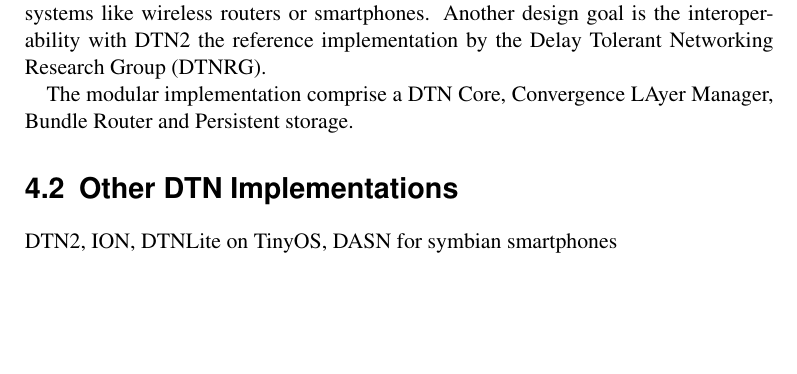
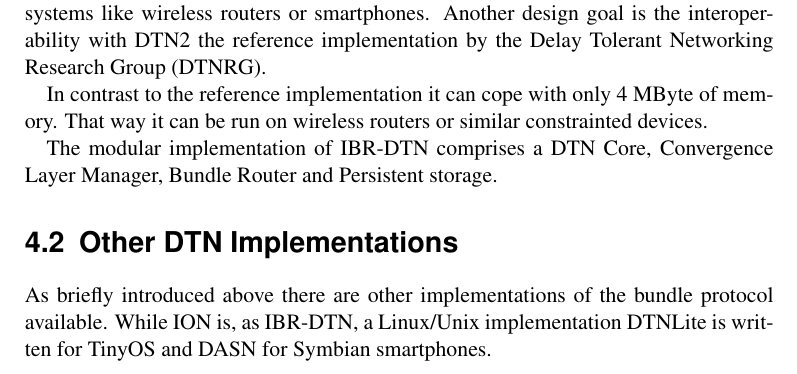
Before and after one commit to Stefan-Schmidt/study-thesis, a LaTeX thesis (thesis/thesis.tex, which reads thesis/chapters/ibr-dtn-implementation.tex): part of page 22 of 32, cut so that both start at the same text, the shorter picture padded with empty space. Compiled offline with pdfLaTeX.

Commit message:
thesis: A bit more vrbsoe on other implementations
git-svn-id: https://www.ibr.cs.tu-bs.de/svn/theses/poettner/IBRdtniMote2@27509 1cffb75b-d306-6187-5d55-5a277715007a

```diff
--- a/thesis/chapters/ibr-dtn-implementation.tex
+++ b/thesis/chapters/ibr-dtn-implementation.tex
@@ -7,9 +7,15 @@
 goal is the interoperability with DTN2 the reference implementation by the Delay
 Tolerant Networking Research Group (DTNRG).
 
-The modular implementation comprise a DTN Core, Convergence LAyer Manager,
-Bundle Router and Persistent storage.
+In contrast to the reference implementation it can cope with only 4 MByte of
+memory. That way it can be run on wireless routers or similar constrainted
+devices.
+
+The modular implementation of IBR-DTN comprises a DTN Core, Convergence Layer
+Manager, Bundle Router and Persistent storage.
 
 \section{Other DTN Implementations}
 
-DTN2, ION, DTNLite on TinyOS, DASN for symbian smartphones
+As briefly introduced above there are other implementations of the bundle
+protocol available. While ION is, as IBR-DTN, a Linux/Unix implementation
+DTNLite is written for TinyOS and DASN for Symbian smartphones.
```
